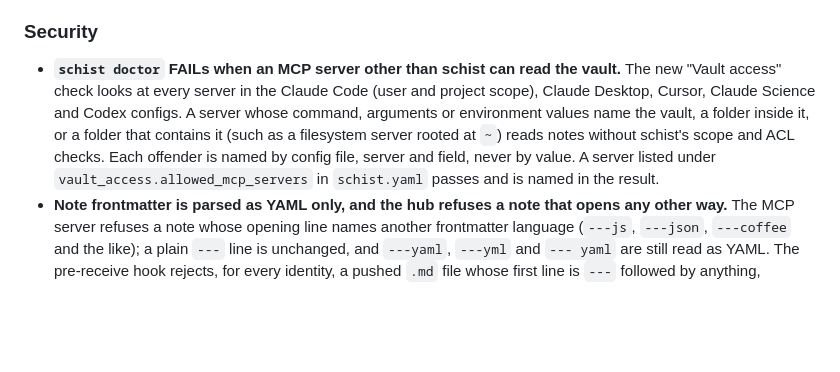
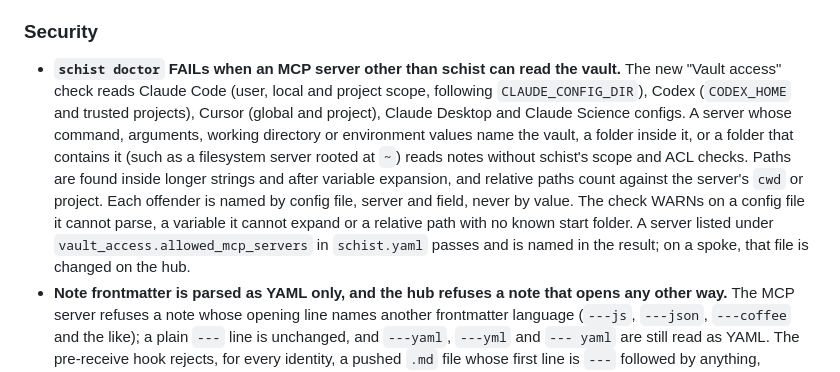
Before and after one commit to yibeichan/schist, a Markdown page: CHANGELOG.md, the part around the change. Rendered like a GitHub page; blank space fills up the shorter version.

```diff
--- a/CHANGELOG.md
+++ b/CHANGELOG.md
@@ -27,7 +27,7 @@ and this project adheres to [Semantic Versioning](https://semver.org/spec/v2.0.0
 - **On a spoke, Ask the vault proposals are checked against the hub's write ACL.** A proposed note may only go in a directory, and a proposed connection only into a source note, that the spoke's identity (from `.schist/spoke.yaml`) may write under `vault.yaml`, using the hub's own scope rule; approval checks again in case `vault.yaml` changed. A commit the hub refuses would otherwise block every later push from the spoke. A standalone vault, or a `vault.yaml` that cannot be read, is not checked.
 
 ### Security
-- **`schist doctor` FAILs when an MCP server other than schist can read the vault.** The new "Vault access" check looks at every server in the Claude Code (user and project scope), Claude Desktop, Cursor, Claude Science and Codex configs. A server whose command, arguments or environment values name the vault, a folder inside it, or a folder that contains it (such as a filesystem server rooted at `~`) reads notes without schist's scope and ACL checks. Each offender is named by config file, server and field, never by value. A server listed under `vault_access.allowed_mcp_servers` in `schist.yaml` passes and is named in the result.
+- **`schist doctor` FAILs when an MCP server other than schist can read the vault.** The new "Vault access" check reads Claude Code (user, local and project scope, following `CLAUDE_CONFIG_DIR`), Codex (`CODEX_HOME` and trusted projects), Cursor (global and project), Claude Desktop and Claude Science configs. A server whose command, arguments, working directory or environment values name the vault, a folder inside it, or a folder that contains it (such as a filesystem server rooted at `~`) reads notes without schist's scope and ACL checks. Paths are found inside longer strings and after variable expansion, and relative paths count against the server's `cwd` or project. Each offender is named by config file, server and field, never by value. The check WARNs on a config file it cannot parse, a variable it cannot expand or a relative path with no known start folder. A server listed under `vault_access.allowed_mcp_servers` in `schist.yaml` passes and is named in the result; on a spoke, that file is changed on the hub.
 - **Note frontmatter is parsed as YAML only, and the hub refuses a note that opens any other way.** The MCP server refuses a note whose opening line names another frontmatter language (`---js`, `---json`, `---coffee` and the like); a plain `---` line is unchanged, and `---yaml`, `---yml` and `--- yaml` are still read as YAML. The pre-receive hook rejects, for every identity, a pushed `.md` file whose first line is `---` followed by anything, checking every commit in the push, not only the tip. The rejection says how to rewrite the unpushed commits.
 - **The viewer page now runs only its own scripts (#761).** Its Content-Security-Policy confined what the page could fetch but had no `script-src`, so a script that got past DOMPurify in a rendered note or an Ask the vault answer would have run with the whole vault loaded. `script-src` now allows only the four pinned CDN files (D3, lunr, marked, DOMPurify) and a SHA-256 hash of each of the page's inline scripts, which `schist build` fills in when it writes the site. Inline event handlers, `javascript:` URLs, `eval` and scripts from any other URL no longer run. `schist serve` rebuilds an older site when it starts; a site built with `schist build` needs rebuilding for the policy to apply. A build refuses a page whose inline scripts it cannot hash exactly.
 - **`schist serve` keeps its proposal queue private to the user who runs it (#758).** Each proposal under `.schist/proposals/` holds the proposed note's text and the question and rationale the agent wrote, and the files were created with the default umask, so on a shared host such as an HPC login node other users could read them. The directory is now `0700` and each file `0600`. A queue an earlier version created, and the files in it, are tightened the next time the queue is listed or saved. Proposals are now also read as UTF-8, matching how they are written, so non-ASCII text in an approved note is not garbled on a host whose locale is not UTF-8.
```
Also changed, not shown: docs/getting-started.md (+11 -2 lines).
